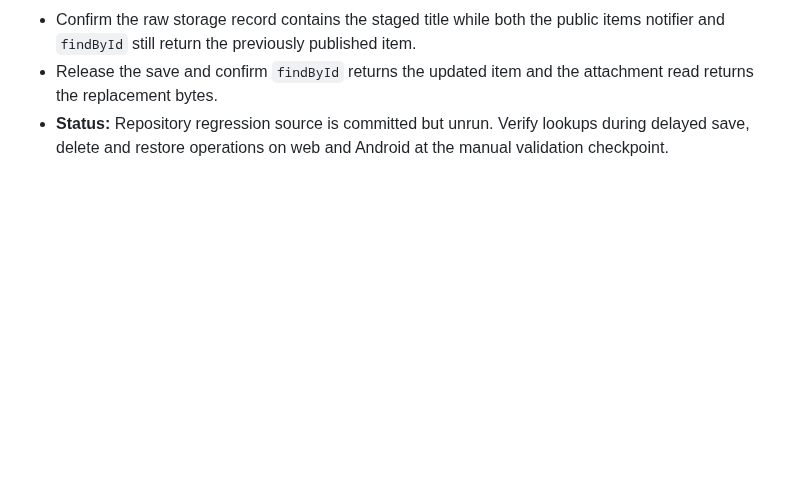
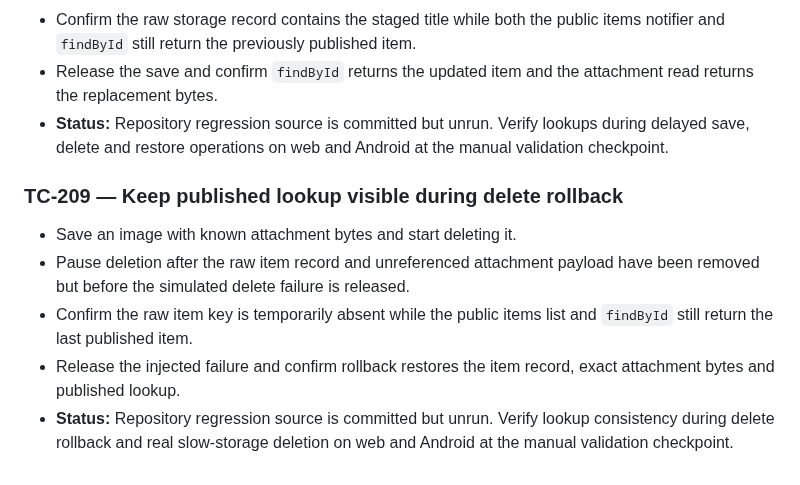
Before and after one commit to senorita-ai0/StashHive, a Markdown page: docs/test-plan.md, the part around the change. GitHub-like rendering; blank space fills up the shorter version.

Commit message:
Document lookup consistency during delete rollback

```diff
--- a/docs/test-plan.md
+++ b/docs/test-plan.md
@@ -1487,3 +1487,11 @@ The previous Android debug build failed when the generated plugin registrant cou
 - Confirm the raw storage record contains the staged title while both the public items notifier and `findById` still return the previously published item.
 - Release the save and confirm `findById` returns the updated item and the attachment read returns the replacement bytes.
 - **Status:** Repository regression source is committed but unrun. Verify lookups during delayed save, delete and restore operations on web and Android at the manual validation checkpoint.
+
+### TC-209 — Keep published lookup visible during delete rollback
+
+- Save an image with known attachment bytes and start deleting it.
+- Pause deletion after the raw item record and unreferenced attachment payload have been removed but before the simulated delete failure is released.
+- Confirm the raw item key is temporarily absent while the public items list and `findById` still return the last published item.
+- Release the injected failure and confirm rollback restores the item record, exact attachment bytes and published lookup.
+- **Status:** Repository regression source is committed but unrun. Verify lookup consistency during delete rollback and real slow-storage deletion on web and Android at the manual validation checkpoint.
```
